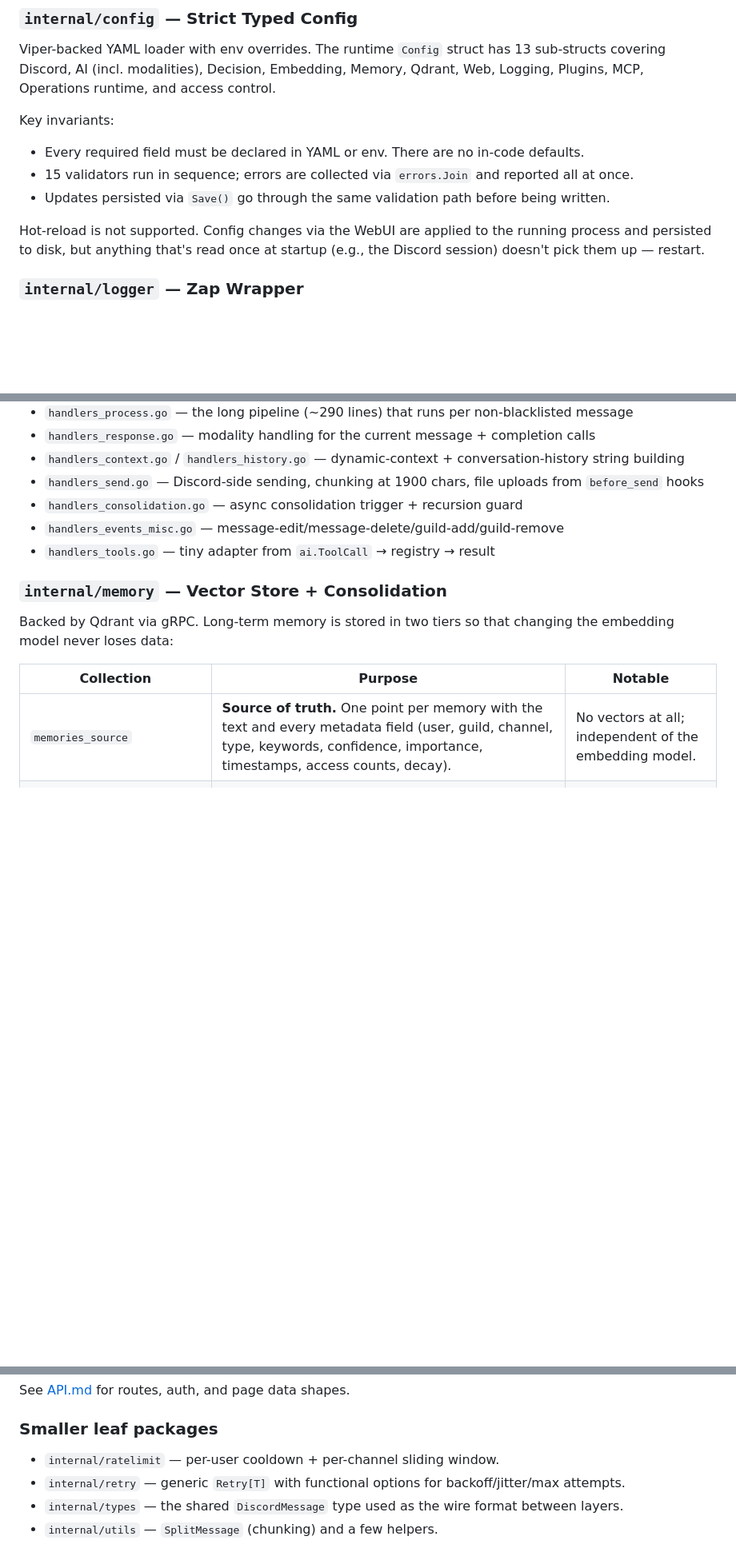
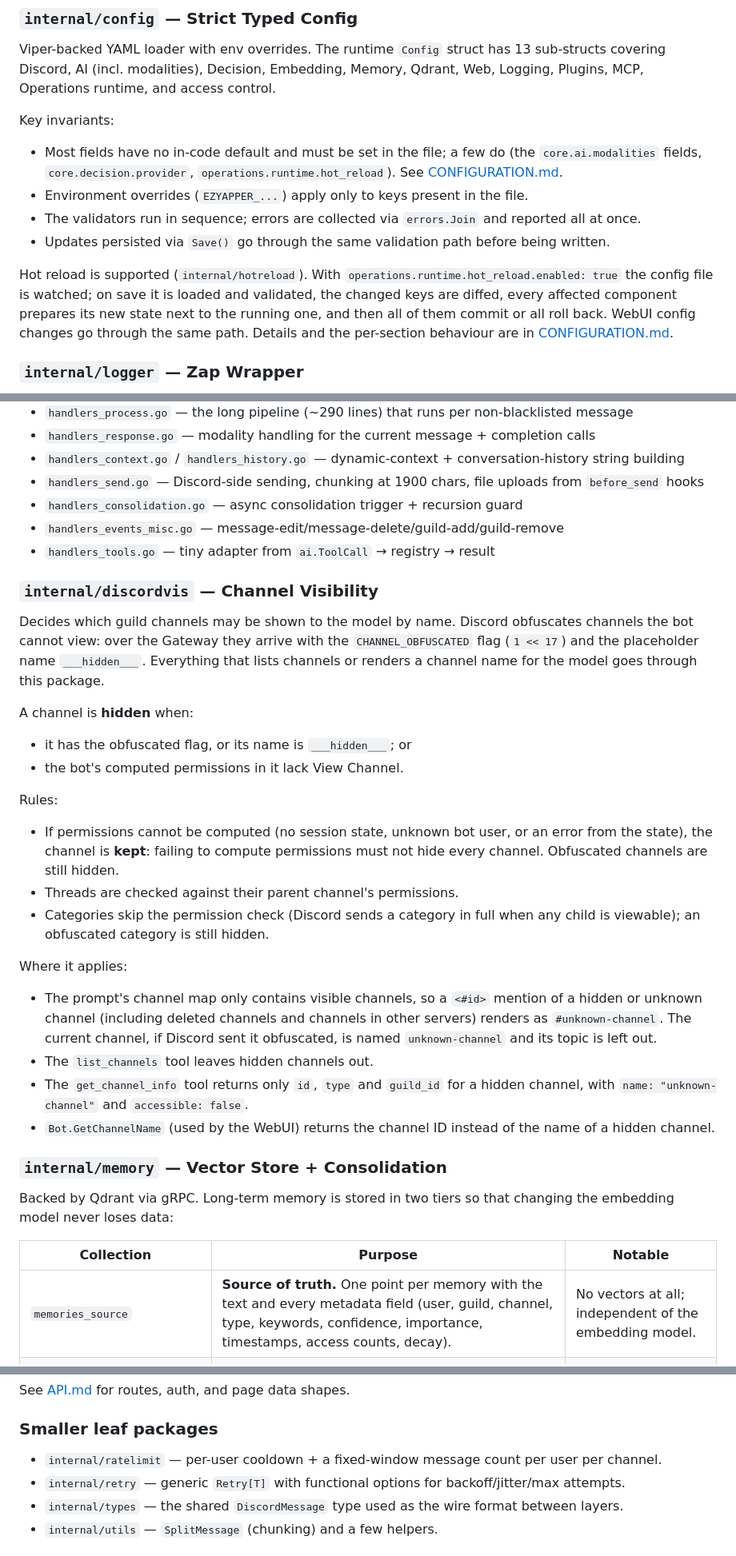
Before and after one commit to not-hanjo-mei/ezyapper, a Markdown page: docs/ARCHITECTURE.md, 3 parts joined by grey strips. Shown at 80% size. GitHub-like rendering; blank space fills up the shorter version.

Commit message:
docs(architecture): hot reload, MCP transports, channel visibility, media in memory

```diff
--- a/docs/ARCHITECTURE.md
+++ b/docs/ARCHITECTURE.md
@@ -78,11 +78,12 @@ Viper-backed YAML loader with env overrides. The runtime `Config` struct has 13
 
 Key invariants:
 
-- Every required field must be declared in YAML or env. There are no in-code defaults.
-- 15 validators run in sequence; errors are collected via `errors.Join` and reported all at once.
+- Most fields have no in-code default and must be set in the file; a few do (the `core.ai.modalities` fields, `core.decision.provider`, `operations.runtime.hot_reload`). See [CONFIGURATION.md](CONFIGURATION.md).
+- Environment overrides (`EZYAPPER_...`) apply only to keys present in the file.
+- The validators run in sequence; errors are collected via `errors.Join` and reported all at once.
 - Updates persisted via `Save()` go through the same validation path before being written.
 
-Hot-reload is not supported. Config changes via the WebUI are applied to the running process and persisted to disk, but anything that's read once at startup (e.g., the Discord session) doesn't pick them up — restart.
+Hot reload is supported (`internal/hotreload`). With `operations.runtime.hot_reload.enabled: true` the config file is watched; on save it is loaded and validated, the changed keys are diffed, every affected component prepares its new state next to the running one, and then all of them commit or all roll back. WebUI config changes go through the same path. Details and the per-section behaviour are in [CONFIGURATION.md](CONFIGURATION.md#hot-reload).
 
 ### `internal/logger` — Zap Wrapper
 
@@ -116,6 +117,28 @@ Event handlers live in `handlers*.go` files split by concern:
 - `handlers_consolidation.go` — async consolidation trigger + recursion guard
 - `handlers_events_misc.go` — message-edit/message-delete/guild-add/guild-remove
 - `handlers_tools.go` — tiny adapter from `ai.ToolCall` → registry → result
+
+### `internal/discordvis` — Channel Visibility
+
+Decides which guild channels may be shown to the model by name. Discord obfuscates channels the bot cannot view: over the Gateway they arrive with the `CHANNEL_OBFUSCATED` flag (`1 << 17`) and the placeholder name `___hidden___`. Everything that lists channels or renders a channel name for the model goes through this package.
+
+A channel is **hidden** when:
+
+- it has the obfuscated flag, or its name is `___hidden___`; or
+- the bot's computed permissions in it lack View Channel.
+
+Rules:
+
+- If permissions cannot be computed (no session state, unknown bot user, or an error from the state), the channel is **kept**: failing to compute permissions must not hide every channel. Obfuscated channels are still hidden.
+- Threads are checked against their parent channel's permissions.
+- Categories skip the permission check (Discord sends a category in full when any child is viewable); an obfuscated category is still hidden.
+
+Where it applies:
+
+- The prompt's channel map only contains visible channels, so a `<#id>` mention of a hidden or unknown channel (including deleted channels and channels in other servers) renders as `#unknown-channel`. The current channel, if Discord sent it obfuscated, is named `unknown-channel` and its topic is left out.
+- The `list_channels` tool leaves hidden channels out.
+- The `get_channel_info` tool returns only `id`, `type` and `guild_id` for a hidden channel, with `name: "unknown-channel"` and `accessible: false`.
+- `Bot.GetChannelName` (used by the WebUI) returns the channel ID instead of the name of a hidden channel.
 
 ### `internal/memory` — Vector Store + Consolidation
 
@@ -178,7 +203,7 @@ See [API.md](API.md) for routes, auth, and page data shapes.
 
 ### Smaller leaf packages
 
-- `internal/ratelimit` — per-user cooldown + per-channel sliding window.
+- `internal/ratelimit` — per-user cooldown + a fixed-window message count per user per channel.
 - `internal/retry` — generic `Retry[T]` with functional options for backoff/jitter/max attempts.
 - `internal/types` — the shared `DiscordMessage` type used as the wire format between layers.
 - `internal/utils` — `SplitMessage` (chunking) and a few helpers.
```
Also changed, not shown: other parts of docs/ARCHITECTURE.md (+16 -11 lines).
